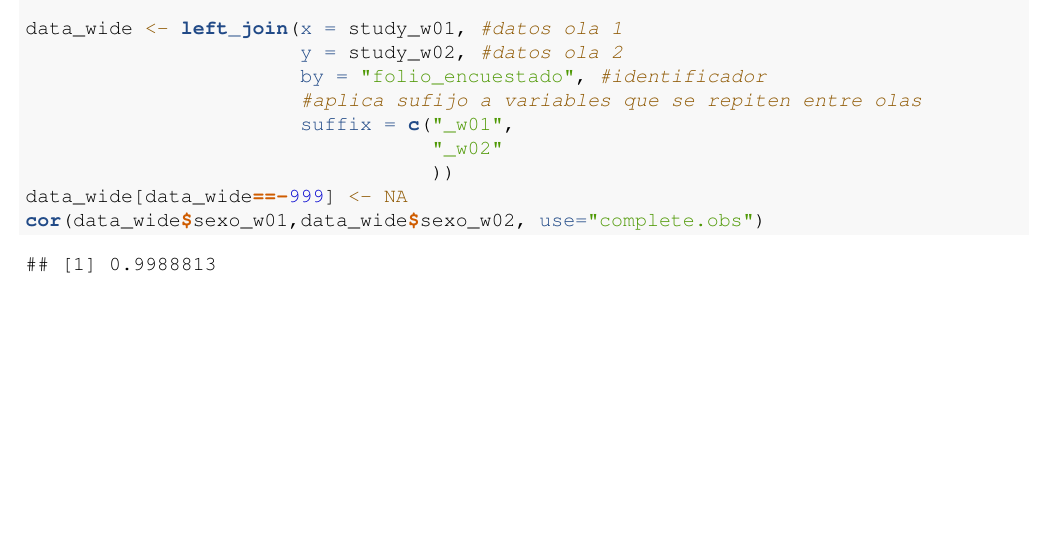
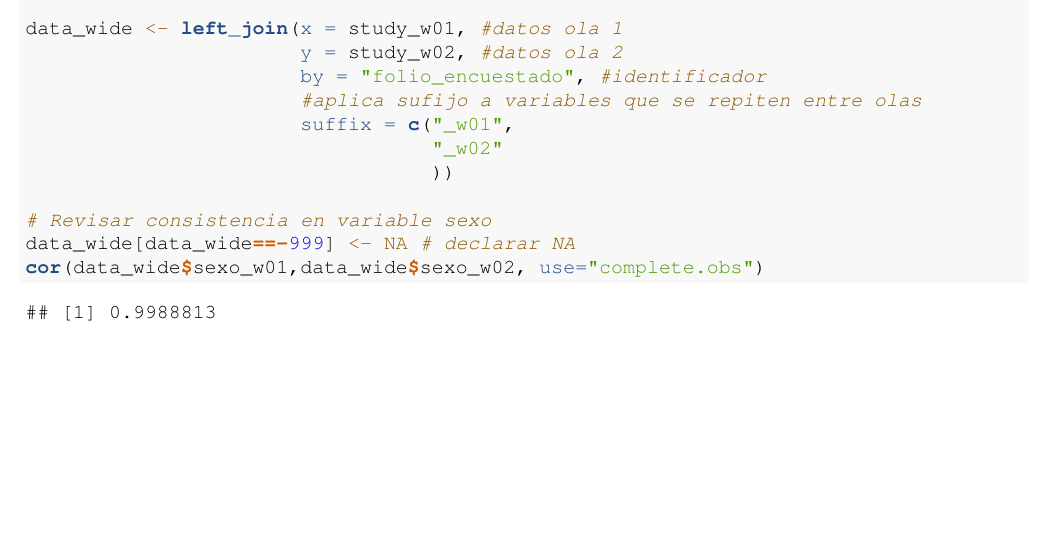
Before and after one commit to lisa-coes/ipo-data, an R Markdown document (ipo-data-template/02-proc/ficha-tecnica.Rmd): part of page 4 of 4, cut so that both start at the same text. Rendered offline with R 4.5, knitr and Pandoc, then LaTeX, with nearby package versions; some code elsewhere in the file could not run offline.

Commit message:
correcion ficha tecnica

````diff
--- a/ipo-data-template/02-proc/ficha-tecnica.Rmd
+++ b/ipo-data-template/02-proc/ficha-tecnica.Rmd
@@ -679,6 +679,8 @@ data_wide <- left_join(x = study_w01, #datos ola 1
                        suffix = c("_w01",
                                   "_w02"
                                   ))
-data_wide[data_wide==-999] <- NA
+
+# Revisar consistencia en variable sexo
+data_wide[data_wide==-999] <- NA # declarar NA
 cor(data_wide$sexo_w01,data_wide$sexo_w02, use="complete.obs")
 ```
````
Also changed, not shown: ipo-data-template/03-output/ficha-tecnica.pdf, 1 other file.
